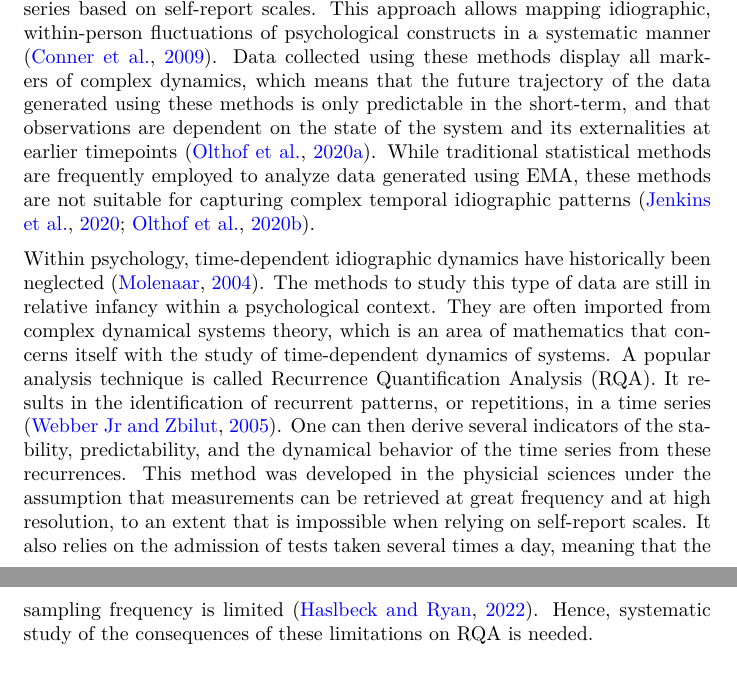
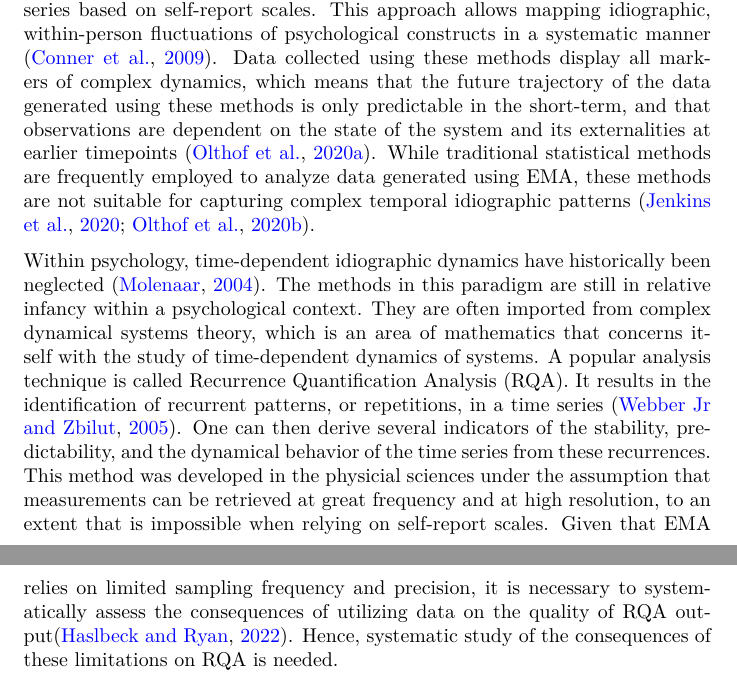
Before and after one commit to MvanSteenbergen/MappingInstability, a Quarto document (Proposal/proposal.qmd): two parts of pages 1 and 2 of 4, joined at a grey line, cut so that both start at the same text. The pictures show the output file Proposal/proposal.pdf that the author committed with the source.

Commit message:
changed phrasing

```diff
--- a/Proposal/proposal.qmd
+++ b/Proposal/proposal.qmd
@@ -24,7 +24,7 @@ format: aft-pdf
 ## Introduction
 Ecological momentary assessment (EMA) has made it possible to construct time series based on self-report scales. This approach allows mapping idiographic, within-person fluctuations of psychological constructs in a systematic manner [@connerExperienceSamplingMethods2009]. Data collected using these methods display all markers of complex dynamics, which means that the future trajectory of the data generated using these methods is only predictable in the short-term, and that observations are dependent on the state of the system and its externalities at earlier timepoints [@olthofComplexityPsychologicalSelfratings2020]. While traditional statistical methods are frequently employed to analyze data generated using EMA, these methods are not suitable for capturing complex temporal idiographic patterns [@jenkinsAffectVariabilityPredictability2020;@olthofPsychologicalDynamicsAre2020].
 
-Within psychology, time-dependent idiographic dynamics have historically been neglected [@molenaarManifestoPsychologyIdiographic2004]. The methods to study this type of data are still in relative infancy within a psychological context. They are often imported from complex dynamical systems theory, which is an area of mathematics that concerns itself with the study of time-dependent dynamics of systems. A popular analysis technique is called Recurrence Quantification Analysis (RQA). It results in the identification of recurrent patterns, or repetitions, in a time series [@webber2005recurrence]. One can then derive several indicators of the stability, predictability, and the dynamical behavior of the time series from these recurrences. This method was developed in the physicial sciences under the assumption that measurements can be retrieved at great frequency and at high resolution, to an extent that is impossible when relying on self-report scales. It also relies on the admission of tests taken several times a day, meaning that the sampling frequency is limited [@haslbeckRecoveringWithinPersonDynamics2022]. Hence, systematic study of the consequences of these limitations on RQA is needed.
+Within psychology, time-dependent idiographic dynamics have historically been neglected [@molenaarManifestoPsychologyIdiographic2004]. The methods in this paradigm are still in relative infancy within a psychological context. They are often imported from complex dynamical systems theory, which is an area of mathematics that concerns itself with the study of time-dependent dynamics of systems. A popular analysis technique is called Recurrence Quantification Analysis (RQA). It results in the identification of recurrent patterns, or repetitions, in a time series [@webber2005recurrence]. One can then derive several indicators of the stability, predictability, and the dynamical behavior of the time series from these recurrences. This method was developed in the physicial sciences under the assumption that measurements can be retrieved at great frequency and at high resolution, to an extent that is impossible when relying on self-report scales. Given that EMA relies on limited sampling frequency and precision, it is necessary to systematically assess the consequences of utilizing  data on the quality of RQA output[@haslbeckRecoveringWithinPersonDynamics2022]. Hence, systematic study of the consequences of these limitations on RQA is needed.
 
 ## The current project
 The research question is *"At what point does reduced data quality limit EMA's ability to capture idiographic dynamics using RQA?"*. We present an analysis pipeline consisting of multiple stages. To simulate the toy model and perform the analysis, we will utilize the `DynamicalSystems.jl` and `Statistics.jl` julia-packages [@bezanson2017julia;@Datseris2018;@DatserisParlitz2022]. Our hope, and hypothesis, is that the trajectory of indicators under degraded data quality possesses a degree of predictability. This would enable us to estimate the reliability of inferences drawn from lower quality data.
```
Also changed, not shown: Proposal/proposal.pdf, Proposal/proposal.qmd (2 more changed lines).
